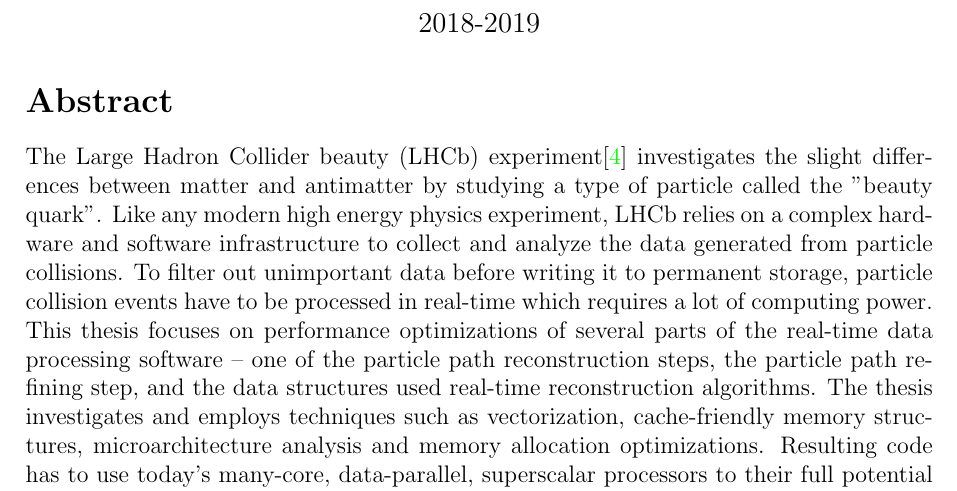
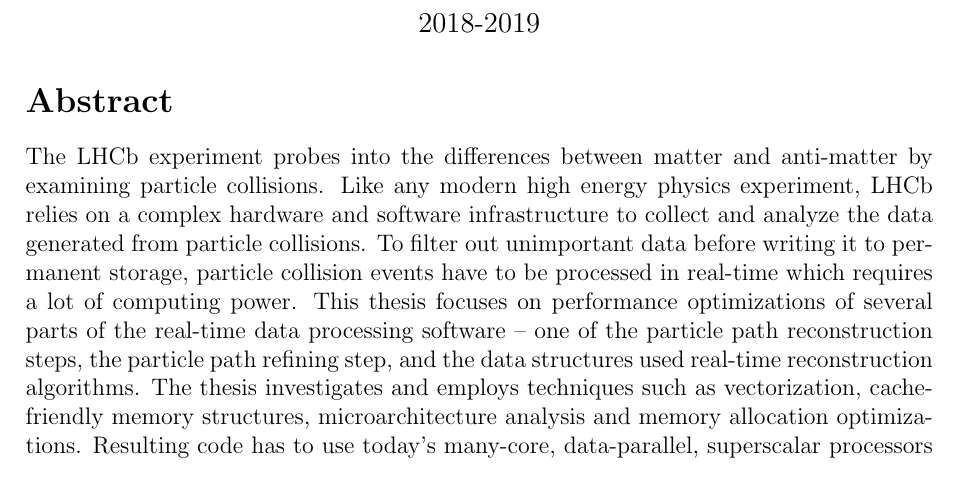
Before and after one commit to petiaccja/UU_CERN_Thesis, a LaTeX thesis (Report/uu_cern_thesis_report.tex): part of page 1 of 61, cut so that both start at the same text. Compiled offline with pdfLaTeX.

Commit message:
updated abstract

```diff
--- a/Report/uu_cern_thesis_report.tex
+++ b/Report/uu_cern_thesis_report.tex
@@ -83,7 +83,7 @@
 %----------------------------------------------------------------------------
 \section*{Abstract}
 
-The Large Hadron Collider beauty (LHCb) experiment\cite{lchb_desc} investigates the slight differences between matter and antimatter by studying a type of particle called the "beauty quark". Like any modern high energy physics experiment, LHCb relies on a complex hardware and software infrastructure to collect and analyze the data generated from particle collisions. To filter out unimportant data before writing it to permanent storage, particle collision events have to be processed in real-time which requires a lot of computing power.
+The LHCb experiment probes into the differences between matter and anti-matter by examining particle collisions. Like any modern high energy physics experiment, LHCb relies on a complex hardware and software infrastructure to collect and analyze the data generated from particle collisions. To filter out unimportant data before writing it to permanent storage, particle collision events have to be processed in real-time which requires a lot of computing power.
 This thesis focuses on performance optimizations of several parts of the real-time data processing software -- one of the particle path reconstruction steps, the particle path refining step, and the data structures used real-time reconstruction algorithms. The thesis investigates and employs techniques such as vectorization, cache-friendly memory structures, microarchitecture analysis and memory allocation optimizations. Resulting code has to use today's many-core, data-parallel, superscalar processors to their full potential in order to meet the performance demands of the experiment.
 
 
```
